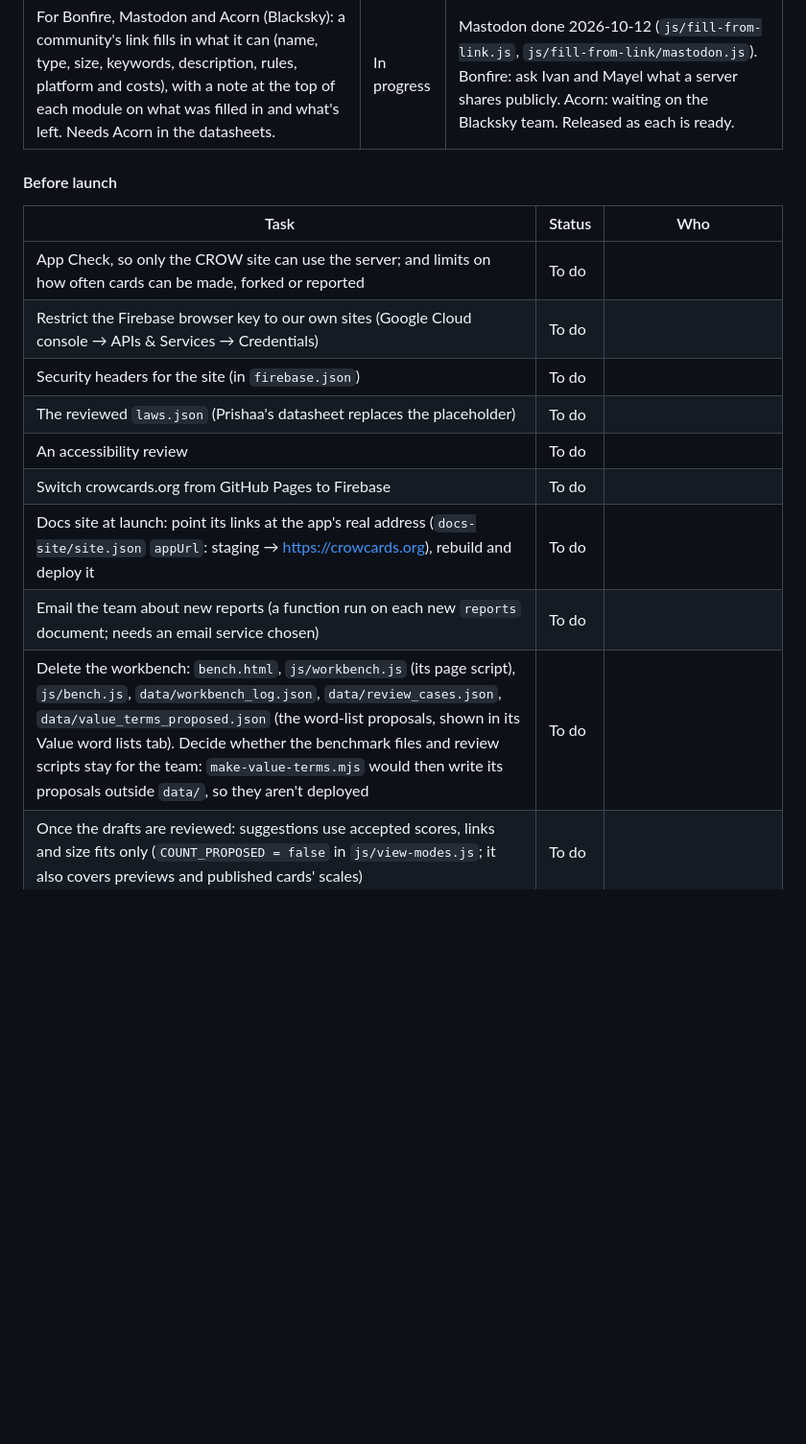
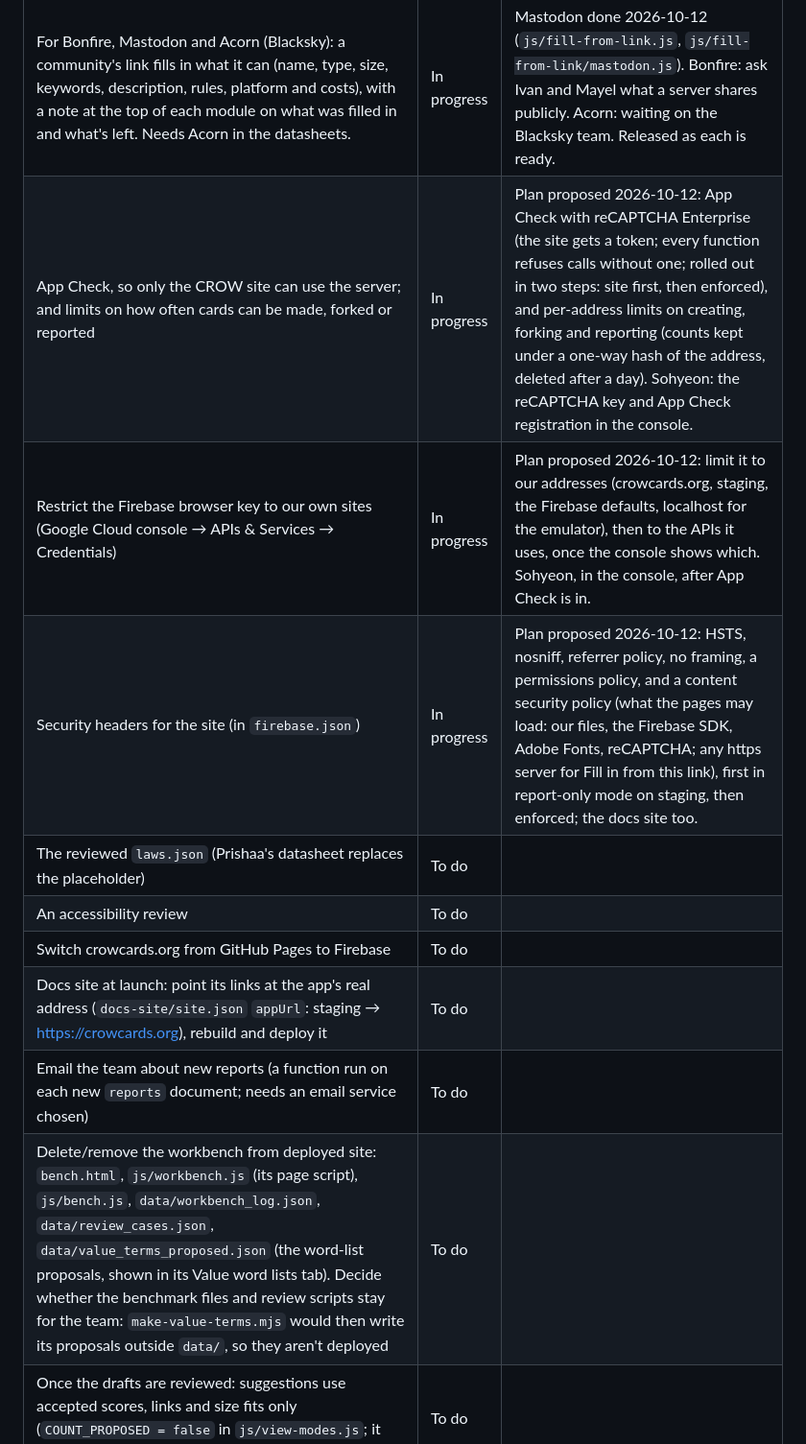
Before and after one commit to crowcards/crowweb, a Markdown page: TODO.md, the part around the change. Shown at 96% size. Rendered like a GitHub page; blank space fills up the shorter version.

```diff
--- a/TODO.md
+++ b/TODO.md
@@ -46,20 +46,15 @@ The phases and major pieces of work, in order. We launch without the Library (Ph
 | What it covers | Status | Note |
 |---|---|---|
 | For Bonfire, Mastodon and Acorn (Blacksky): a community's link fills in what it can (name, type, size, keywords, description, rules, platform and costs), with a note at the top of each module on what was filled in and what's left. Needs Acorn in the datasheets. | In progress | Mastodon done 2026-10-12 (`js/fill-from-link.js`, `js/fill-from-link/mastodon.js`). Bonfire: ask Ivan and Mayel what a server shares publicly. Acorn: waiting on the Blacksky team. Released as each is ready. |
-
-#### Before launch
-
-| Task | Status | Who |
-|---|---|---|
-| App Check, so only the CROW site can use the server; and limits on how often cards can be made, forked or reported | To do | |
-| Restrict the Firebase browser key to our own sites (Google Cloud console → APIs & Services → Credentials) | To do | |
-| Security headers for the site (in `firebase.json`) | To do | |
+| App Check, so only the CROW site can use the server; and limits on how often cards can be made, forked or reported | In progress | Plan proposed 2026-10-12: App Check with reCAPTCHA Enterprise (the site gets a token; every function refuses calls without one; rolled out in two steps: site first, then enforced), and per-address limits on creating, forking and reporting (counts kept under a one-way hash of the address, deleted after a day). Sohyeon: the reCAPTCHA key and App Check registration in the console. |
+| Restrict the Firebase browser key to our own sites (Google Cloud console → APIs & Services → Credentials) | In progress | Plan proposed 2026-10-12: limit it to our addresses (crowcards.org, staging, the Firebase defaults, localhost for the emulator), then to the APIs it uses, once the console shows which. Sohyeon, in the console, after App Check is in. |
+| Security headers for the site (in `firebase.json`) | In progress | Plan proposed 2026-10-12: HSTS, nosniff, referrer policy, no framing, a permissions policy, and a content security policy (what the pages may load: our files, the Firebase SDK, Adobe Fonts, reCAPTCHA; any https server for Fill in from this link), first in report-only mode on staging, then enforced; the docs site too. |
 | The reviewed `laws.json` (Prishaa's datasheet replaces the placeholder) | To do | |
 | An accessibility review | To do | |
 | Switch crowcards.org from GitHub Pages to Firebase | To do | |
 | Docs site at launch: point its links at the app's real address (`docs-site/site.json` `appUrl`: staging → https://crowcards.org), rebuild and deploy it | To do | |
 | Email the team about new reports (a function run on each new `reports` document; needs an email service chosen) | To do | |
-| Delete the workbench: `bench.html`, `js/workbench.js` (its page script), `js/bench.js`, `data/workbench_log.json`, `data/review_cases.json`, `data/value_terms_proposed.json` (the word-list proposals, shown in its Value word lists tab). Decide whether the benchmark files and review scripts stay for the team: `make-value-terms.mjs` would then write its proposals outside `data/`, so they aren't deployed | To do | |
+| Delete/remove the workbench from deployed site: `bench.html`, `js/workbench.js` (its page script), `js/bench.js`, `data/workbench_log.json`, `data/review_cases.json`, `data/value_terms_proposed.json` (the word-list proposals, shown in its Value word lists tab). Decide whether the benchmark files and review scripts stay for the team: `make-value-terms.mjs` would then write its proposals outside `data/`, so they aren't deployed | To do | |
 | Once the drafts are reviewed: suggestions use accepted scores, links and size fits only (`COUNT_PROPOSED = false` in `js/view-modes.js`; it also covers previews and published cards' scales) | To do | |
 | Move docs to docs.crowcards.org | Done | A separate Firebase site (`crowcards-docs`) built from `docs-site/`; the app redirects its old docs addresses there. |
 
```
